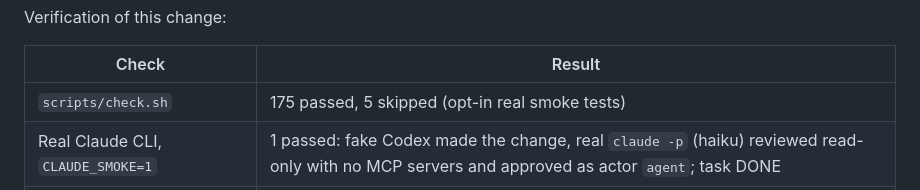
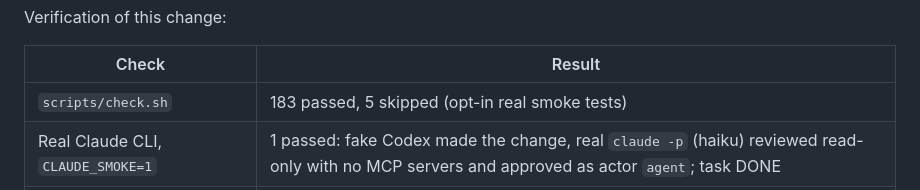
Before and after one commit to leetuanbmt/agent-orchestration-kit, a Markdown page: docs/REPORT.md, the part around the change. Rendered like a GitHub page.

Commit message:
docs: test count after the review fixes

```diff
--- a/docs/REPORT.md
+++ b/docs/REPORT.md
@@ -120,7 +120,7 @@ Verification of this change:
 
 | Check | Result |
 |---|---|
-| `scripts/check.sh` | 175 passed, 5 skipped (opt-in real smoke tests) |
+| `scripts/check.sh` | 183 passed, 5 skipped (opt-in real smoke tests) |
 | Real Claude CLI, `CLAUDE_SMOKE=1` | 1 passed: fake Codex made the change, real `claude -p` (haiku) reviewed read-only with no MCP servers and approved as actor `agent`; task DONE |
 | Real Codex, `CODEX_SMOKE=1 -m real_codex` | 2 passed: the 0.1 lifecycle (READY→REVIEW→DONE) and a single-agent workflow where real Codex planned with the plan schema, implemented, and approved with the review schema (read-only); workflow DONE |
 | Claude write scoping probe | see *Limitations*: scoped Edit/Write rules refuse writes outside `allowed_paths` |
```
Also changed, not shown: README.md (+1 -1 lines), README.vi.md (+1 -1 lines).
